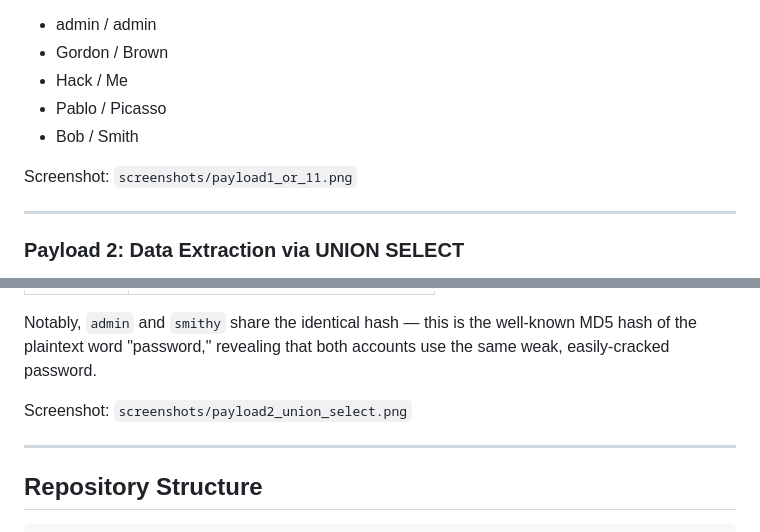
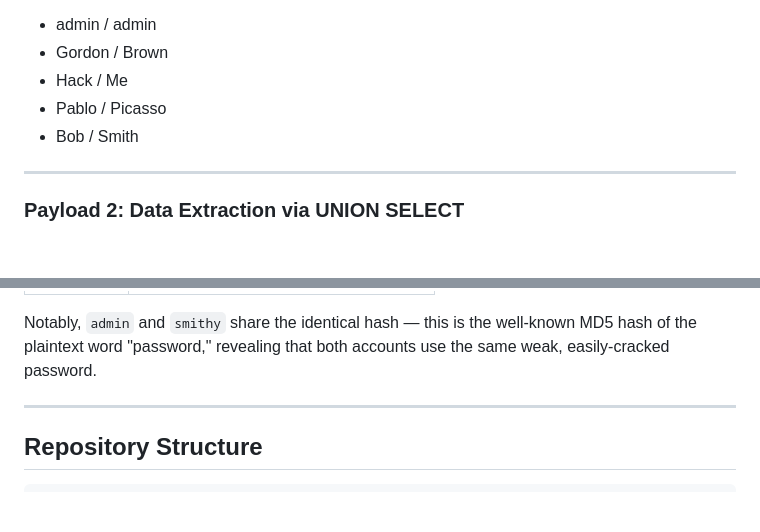
Before and after one commit to jenishraiyani5-oss/OIBSIP, a Markdown page: CyberSecurity-Task3-SQL Injection/README.md, 2 parts joined by grey strips. GitHub-like rendering; blank space fills up the shorter version.

```diff
--- a/CyberSecurity-Task3-SQL Injection/README.md
+++ b/CyberSecurity-Task3-SQL Injection/README.md
@@ -65,8 +65,6 @@ Because `'1'='1'` is always true, the `WHERE` clause no longer filters by a spec
 - Pablo / Picasso
 - Bob / Smith
 
-Screenshot: `screenshots/payload1_or_11.png`
-
 ---
 
 ### Payload 2: Data Extraction via UNION SELECT
@@ -89,7 +87,6 @@ Screenshot: `screenshots/payload1_or_11.png`
 
 Notably, `admin` and `smithy` share the identical hash — this is the well-known MD5 hash of the plaintext word "password," revealing that both accounts use the same weak, easily-cracked password.
 
-Screenshot: `screenshots/payload2_union_select.png`
 
 ---
 
```
